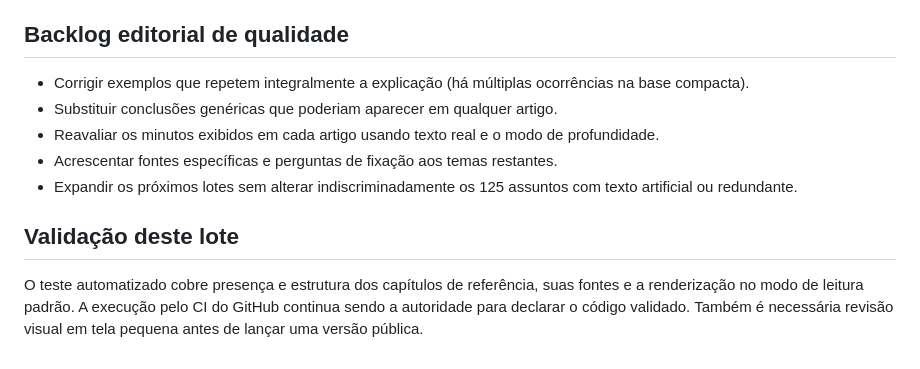
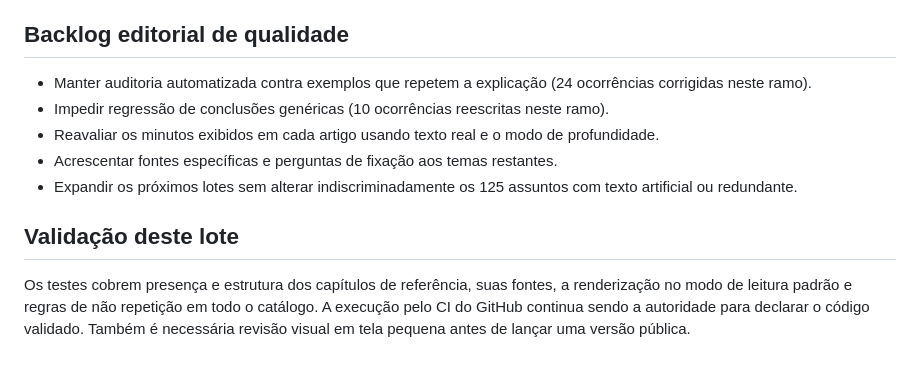
Before and after one commit to caueccipriano/repertorio-app, a Markdown page: docs/editorial-standard.md, the part around the change. Rendered like a GitHub page.

Commit message:
docs: reflect catalog-wide copy fixes and QA guards

```diff
--- a/docs/editorial-standard.md
+++ b/docs/editorial-standard.md
@@ -31,12 +31,12 @@ Bauhaus, Modernismo, Paradoxo de Fermi e Queda de Roma: 3 capítulos cada. Bruta
 
 ## Backlog editorial de qualidade
 
-- Corrigir exemplos que repetem integralmente a explicação (há múltiplas ocorrências na base compacta).
-- Substituir conclusões genéricas que poderiam aparecer em qualquer artigo.
+- Manter auditoria automatizada contra exemplos que repetem a explicação (24 ocorrências corrigidas neste ramo).
+- Impedir regressão de conclusões genéricas (10 ocorrências reescritas neste ramo).
 - Reavaliar os minutos exibidos em cada artigo usando texto real e o modo de profundidade.
 - Acrescentar fontes específicas e perguntas de fixação aos temas restantes.
 - Expandir os próximos lotes sem alterar indiscriminadamente os 125 assuntos com texto artificial ou redundante.
 
 ## Validação deste lote
 
-O teste automatizado cobre presença e estrutura dos capítulos de referência, suas fontes e a renderização no modo de leitura padrão. A execução pelo CI do GitHub continua sendo a autoridade para declarar o código validado. Também é necessária revisão visual em tela pequena antes de lançar uma versão pública.
+Os testes cobrem presença e estrutura dos capítulos de referência, suas fontes, a renderização no modo de leitura padrão e regras de não repetição em todo o catálogo. A execução pelo CI do GitHub continua sendo a autoridade para declarar o código validado. Também é necessária revisão visual em tela pequena antes de lançar uma versão pública.
```
